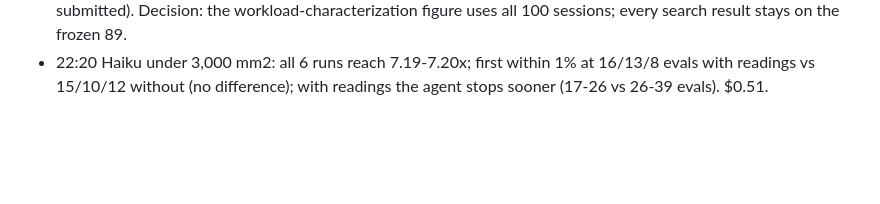
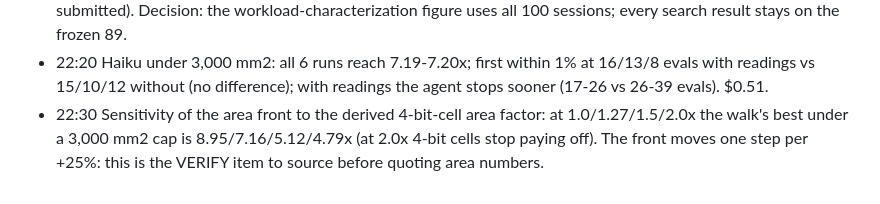
Before and after one commit to tospe/domeline-agent-speedup, a Markdown page: docs/autopilot.md, the part around the change. Drawn GitHub-style; blank space fills up the shorter version.

```diff
--- a/docs/autopilot.md
+++ b/docs/autopilot.md
@@ -95,3 +95,4 @@ Environment:
 - 21:40 New figure fig_headline: (a) decode ms/token vs context, 3080 measured (fp16/int8 KV) vs the headline design and the 3.7K mm2 design (21x at 4K, 25x at 32K for the headline); (b) the headline's time per token by term at 4K/16K/64K: crossbar reads are a flat 0.35 ms floor, link transfers grow with context (scores to the nonlinear unit) and dominate the growth.
 - 21:50 Reproducibility pass: tests pass; every figure re-rendered from its script with no content change, except trace_profile, which now covers all 100 sessions (decode 91/prefill 4/tools 5%; 11/100 hit the fp16 wall; 97 submitted). Decision: the workload-characterization figure uses all 100 sessions; every search result stays on the frozen 89.
 - 22:20 Haiku under 3,000 mm2: all 6 runs reach 7.19-7.20x; first within 1% at 16/13/8 evals with readings vs 15/10/12 without (no difference); with readings the agent stops sooner (17-26 vs 26-39 evals). $0.51.
+- 22:30 Sensitivity of the area front to the derived 4-bit-cell area factor: at 1.0/1.27/1.5/2.0x the walk's best under a 3,000 mm2 cap is 8.95/7.16/5.12/4.79x (at 2.0x 4-bit cells stop paying off). The front moves one step per +25%: this is the VERIFY item to source before quoting area numbers.
```
Also changed, not shown: docs/results.md (+11 -0 lines).
